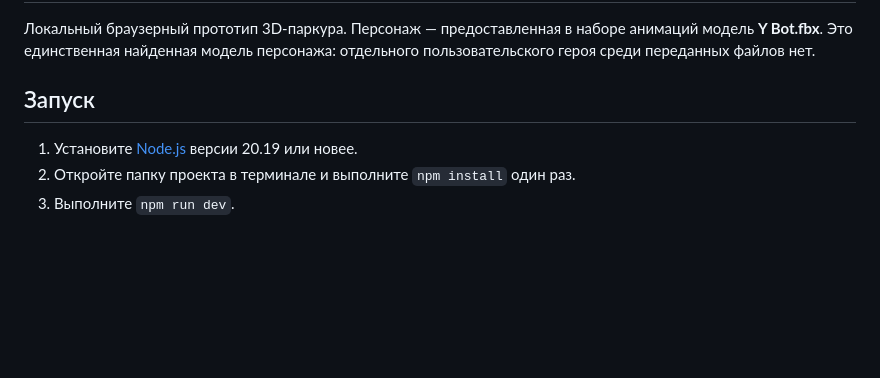
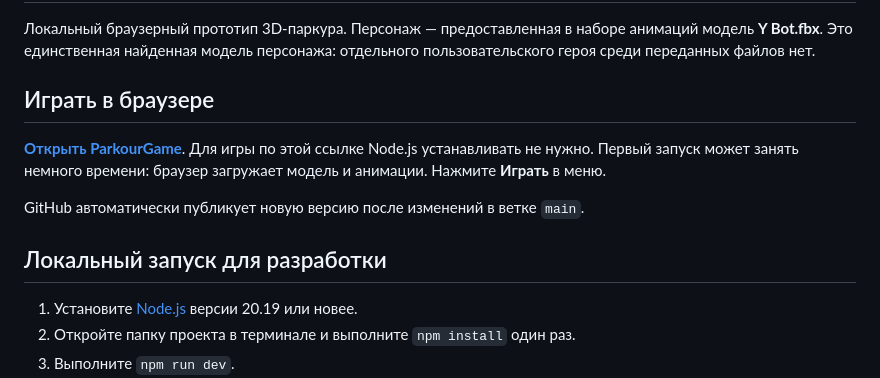
Before and after one commit to mnemonicsquare-cpu/Parkour_Game, a Markdown page: README.md, the part around the change. GitHub-like rendering; blank space fills up the shorter version.

Commit message:
Document browser play link

```diff
--- a/README.md
+++ b/README.md
@@ -2,7 +2,13 @@
 
 Локальный браузерный прототип 3D-паркура. Персонаж — предоставленная в наборе анимаций модель **Y Bot.fbx**. Это единственная найденная модель персонажа: отдельного пользовательского героя среди переданных файлов нет.
 
-## Запуск
+## Играть в браузере
+
+**[Открыть ParkourGame](https://mnemonicsquare-cpu.github.io/Parkour_Game/)**. Для игры по этой ссылке Node.js устанавливать не нужно. Первый запуск может занять немного времени: браузер загружает модель и анимации. Нажмите **Играть** в меню.
+
+GitHub автоматически публикует новую версию после изменений в ветке `main`.
+
+## Локальный запуск для разработки
 
 1. Установите [Node.js](https://nodejs.org/) версии 20.19 или новее.
 2. Откройте папку проекта в терминале и выполните `npm install` один раз.
```
